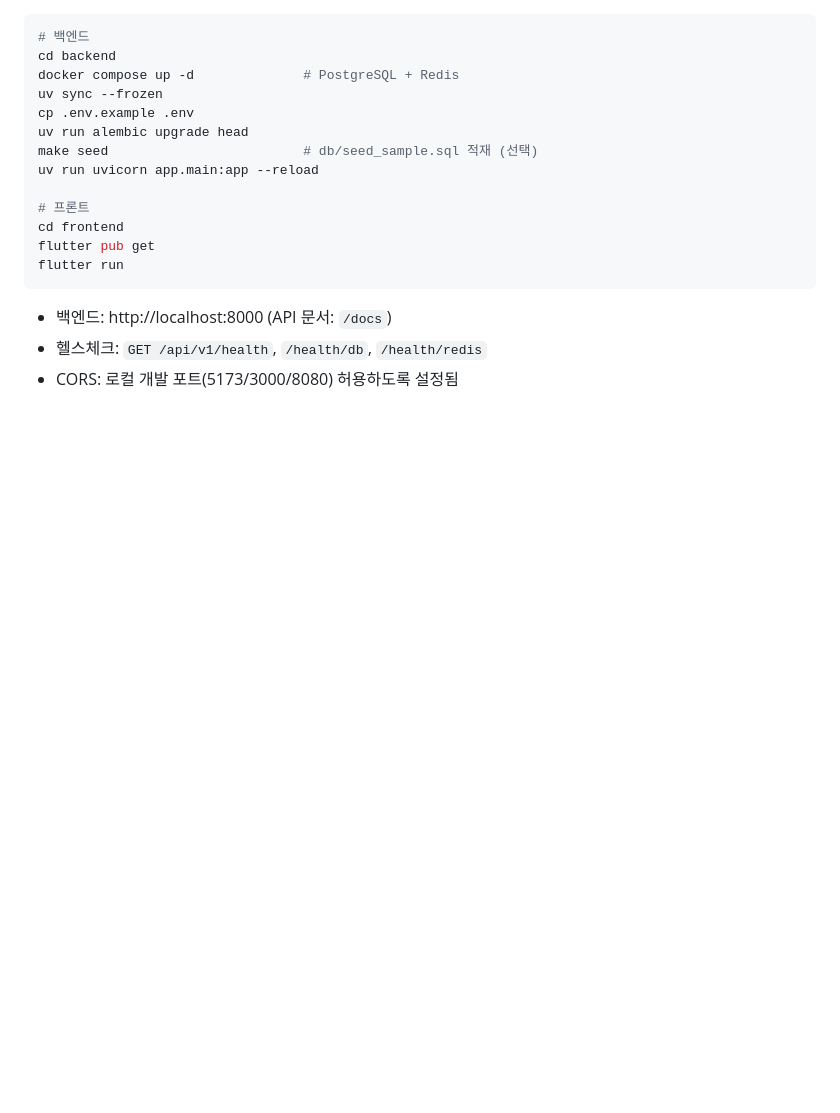
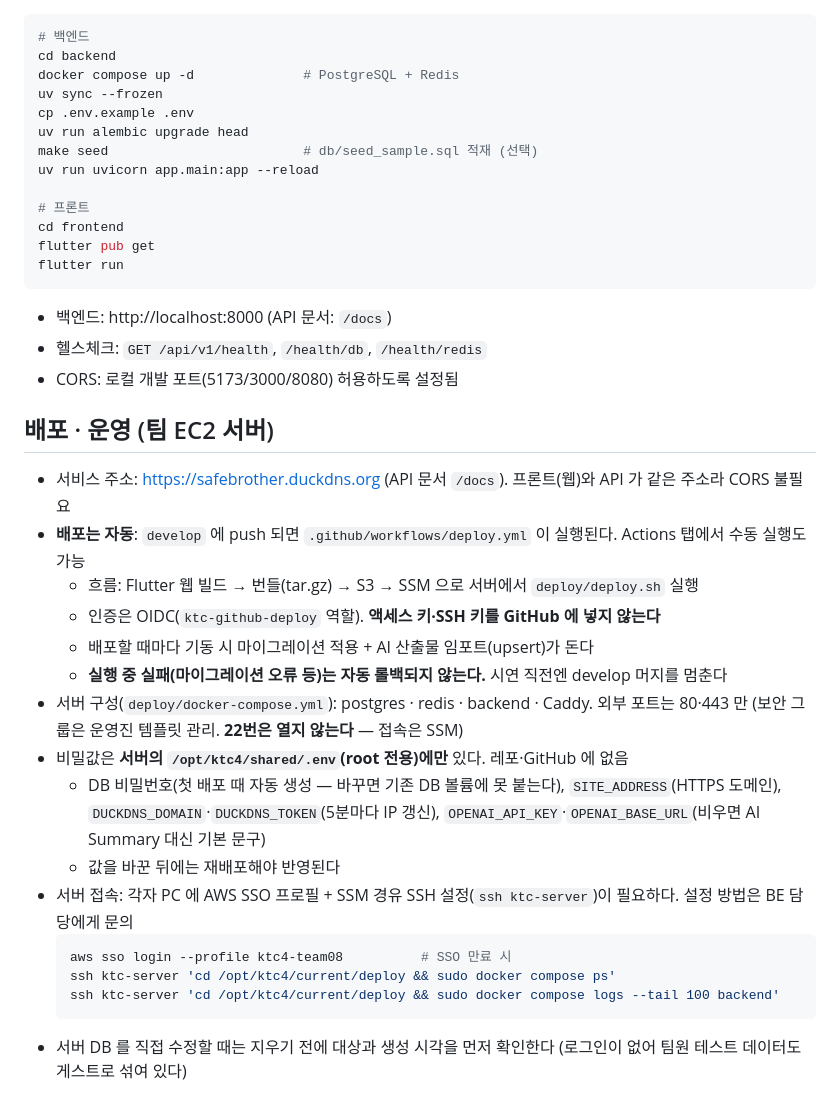
Before and after one commit to kakaotechcampus-4/ktc4-kyungpook-4, a Markdown page: CLAUDE.md, the part around the change. Drawn GitHub-style; blank space fills up the shorter version.

Commit message:
docs: CLAUDE.md 에 배포·운영 정리 추가
배포가 자동화되어 팀원용 서버 접속 가이드는 따로 두지 않고,
운영에 필요한 정보(배포 흐름, 비밀값 위치, 접속·로그 명령, 주의점)만 옮긴다.
SSO 포털 주소·인스턴스 ID 는 public 레포라 적지 않는다.

Co-Authored-By: Claude Opus 5.5 <noreply@anthropic.com>

````diff
--- a/CLAUDE.md
+++ b/CLAUDE.md
@@ -170,3 +170,25 @@ flutter run
 - 백엔드: http://localhost:8000 (API 문서: `/docs`)
 - 헬스체크: `GET /api/v1/health`, `/health/db`, `/health/redis`
 - CORS: 로컬 개발 포트(5173/3000/8080) 허용하도록 설정됨
+
+## 배포 · 운영 (팀 EC2 서버)
+
+- 서비스 주소: https://safebrother.duckdns.org (API 문서 `/docs`). 프론트(웹)와 API 가 같은 주소라 CORS 불필요
+- **배포는 자동**: `develop` 에 push 되면 `.github/workflows/deploy.yml` 이 실행된다. Actions 탭에서 수동 실행도 가능
+  - 흐름: Flutter 웹 빌드 → 번들(tar.gz) → S3 → SSM 으로 서버에서 `deploy/deploy.sh` 실행
+  - 인증은 OIDC(`ktc-github-deploy` 역할). **액세스 키·SSH 키를 GitHub 에 넣지 않는다**
+  - 배포할 때마다 기동 시 마이그레이션 적용 + AI 산출물 임포트(upsert)가 돈다
+  - **실행 중 실패(마이그레이션 오류 등)는 자동 롤백되지 않는다.** 시연 직전엔 develop 머지를 멈춘다
+- 서버 구성(`deploy/docker-compose.yml`): postgres · redis · backend · Caddy. 외부 포트는 80·443 만
+  (보안 그룹은 운영진 템플릿 관리. **22번은 열지 않는다** — 접속은 SSM)
+- 비밀값은 **서버의 `/opt/ktc4/shared/.env`(root 전용)에만** 있다. 레포·GitHub 에 없음
+  - DB 비밀번호(첫 배포 때 자동 생성 — 바꾸면 기존 DB 볼륨에 못 붙는다), `SITE_ADDRESS`(HTTPS 도메인),
+    `DUCKDNS_DOMAIN`·`DUCKDNS_TOKEN`(5분마다 IP 갱신), `OPENAI_API_KEY`·`OPENAI_BASE_URL`(비우면 AI Summary 대신 기본 문구)
+  - 값을 바꾼 뒤에는 재배포해야 반영된다
+- 서버 접속: 각자 PC 에 AWS SSO 프로필 + SSM 경유 SSH 설정(`ssh ktc-server`)이 필요하다. 설정 방법은 BE 담당에게 문의
+  ```bash
+  aws sso login --profile ktc4-team08          # SSO 만료 시
+  ssh ktc-server 'cd /opt/ktc4/current/deploy && sudo docker compose ps'
+  ssh ktc-server 'cd /opt/ktc4/current/deploy && sudo docker compose logs --tail 100 backend'
+  ```
+- 서버 DB 를 직접 수정할 때는 지우기 전에 대상과 생성 시각을 먼저 확인한다 (로그인이 없어 팀원 테스트 데이터도 게스트로 섞여 있다)
````
